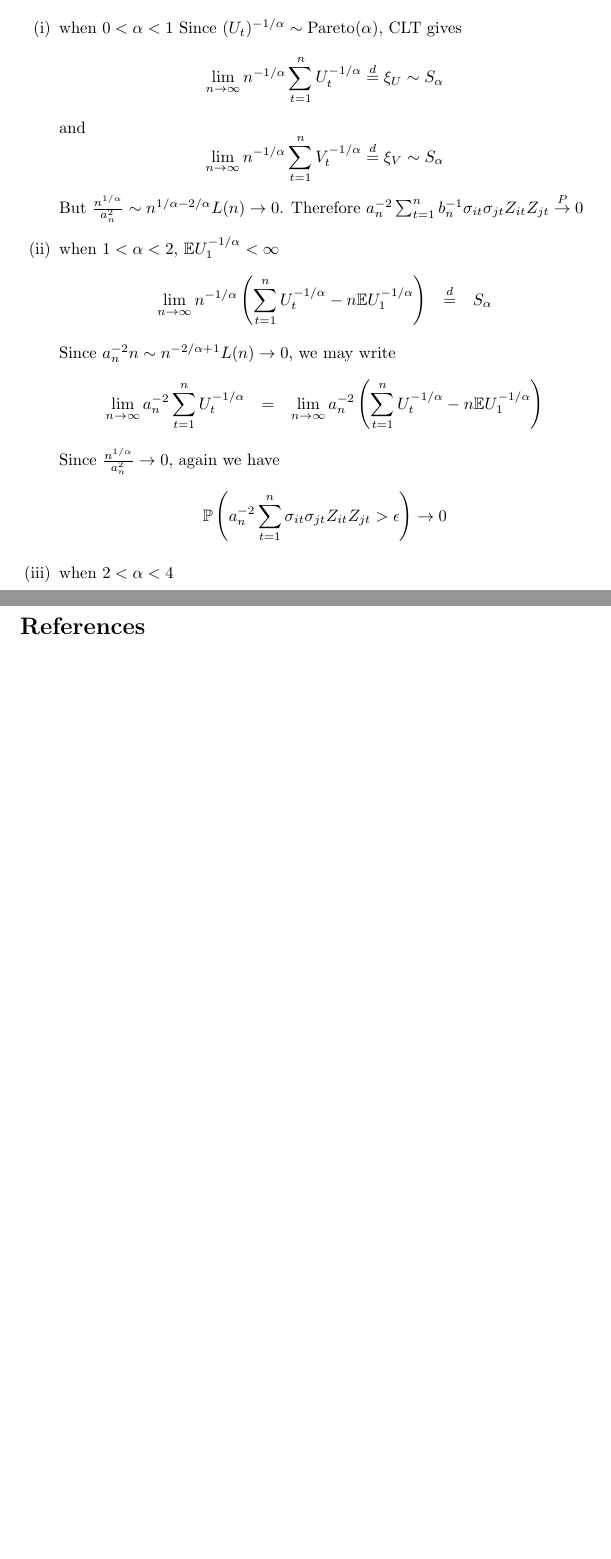
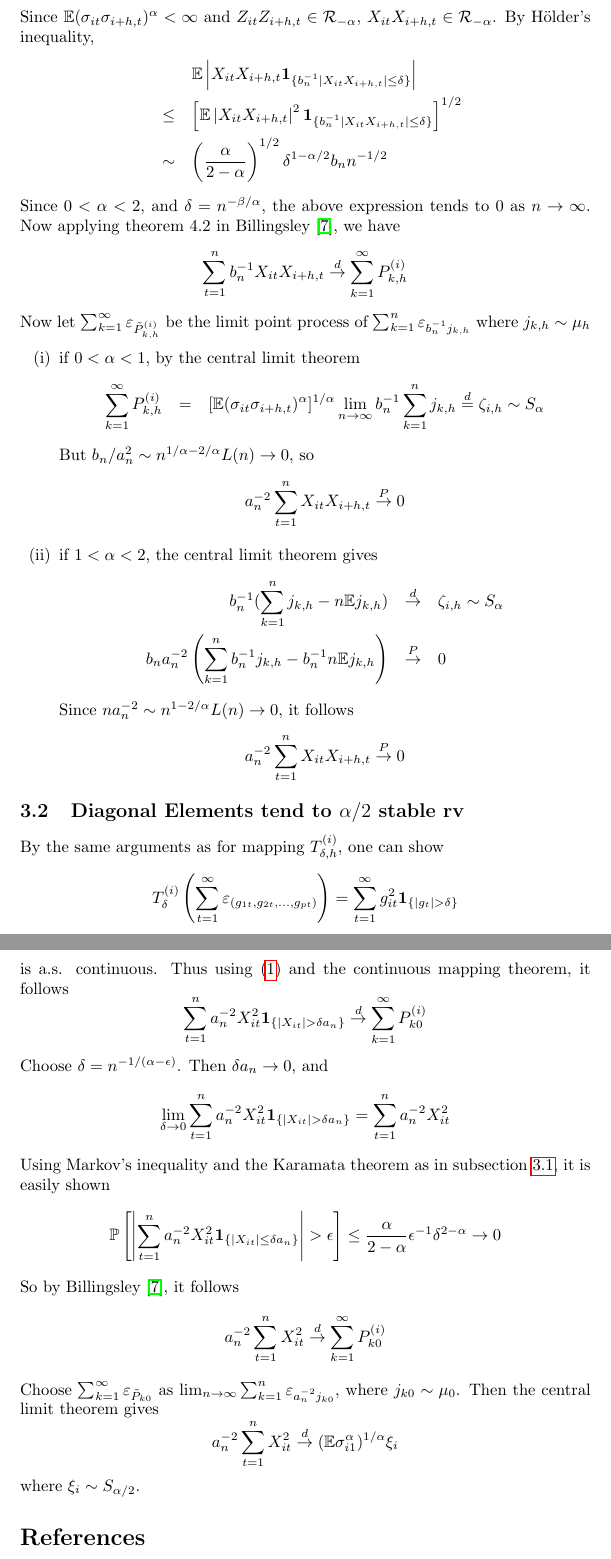
Before and after one commit to sinbaski/kkasi, a LaTeX document (papers/eigen_regular_tail.tex, which reads physics_common.tex): two parts of pages 13 and 14 of 14 before the commit and two parts of pages 14 and 15 of 16 after it, joined at a grey line, cut at the place of the change, the shorter picture padded with empty space. Compiled offline with pdfLaTeX.

Commit message:
Revised the paper about fixed-dimensional sample covariance matrix.

```diff
--- a/papers/eigen_regular_tail.tex
+++ b/papers/eigen_regular_tail.tex
@@ -6,9 +6,13 @@
 \usepackage{bookmark}
 \usepackage{graphicx}
 
+\newif\ifALL
+
+\ALLtrue
+
 \input{../physics_common}
-\title{Eigenvalue Estimation of fixed- \& almost-fixed- dimensional
-  sample covariance matrices}
+\title{Eigenvalue Estimation of fixed-dimensional sample covariance
+  matrices}
 \author{Xie Xiaolei}
 \date{\today}
 \begin{document}
@@ -594,2 +641 @@ and by symmetry
 \[
-\P(\sigma_{it} \sigma_{jt} Z_{it} Z_{jt} < -b_n x) \sim
@@ -625 +672,0 @@ where $U_t$ and $V_t$ are iid. sequences of $\text{Unif}(0, 1)$ r.v. Therefore w
-  (\E(\sigma_{it}\sigma_{jt})^{\alpha})^{1/\alpha}
@@ -626,152 +677,99 @@ where $U_t$ and $V_t$ are iid. sequences of $\text{Unif}(0, 1)$ r.v. Therefore w
 \end{eqnarray*}
+Since $\E(\sigma_{it} \sigma_{i+h, t})^{\alpha} < \infty$ and
+$Z_{it} Z_{i+h, t} \in \mathcal R_{-\alpha}$, $X_{it} X_{i+h,t} \in
+\mathcal R_{-\alpha}$. By H\"older's inequality,
+\begin{eqnarray*}
+  && \E \left|X_{it} X_{i+h, t}\1{b_n^{-1} |X_{it} X_{i+h, t} | \leq
+      \delta} \right|  \\
+  &\leq& \left [\E \left|X_{it} X_{i+h, t} \right|^2\1{b_n^{-1} |X_{it} X_{i+h, t} | \leq
+      \delta} \right]^{1/2}  \\
+  &\sim& \left({\alpha \over 2 - \alpha}\right)^{1/2}  \delta^{1 -
+    \alpha/2} b_n n^{-1/2}
+\end{eqnarray*}
+Since $0 < \alpha < 2$, and $\delta = n^{-\beta/\alpha}$, the above
+expression tends to 0 as $n \to \infty$. Now applying theorem 4.2 in
+Billingsley \cite{billingsley1968convergence}, we have
+\[
+\sum_{t=1}^n b_n^{-1} X_{it} X_{i+h, t} \overset{d}{\to}
+\sum_{k=1}^\infty P^{(i)}_{k,h}
+\]
+Now let $\sum_{k=1}^\infty \pop{\tilde P^{(i)}_{k,h}}$ be the limit point
+process of $\sum_{k=1}^n \pop{b_n^{-1} j_{k,h}}$ where $j_{k,h} \sim
+\mu_h$
 \begin{enumerate}[(i)]
-\item when $0 < \alpha < 1$
-  Since $(U_t)^{-1/\alpha} \sim \text{Pareto}(\alpha)$, CLT gives
-  \[
-  \lim_{n\to \infty} n^{-1/\alpha} \sum_{t=1}^{n}
-  U_t^{-1/\alpha} \overset{d}{=} \xi_U \sim S_{\alpha}
-  \]
-and
-  \[
-  \lim_{n\to \infty} n^{-1/\alpha} \sum_{t=1}^{n}
-  V_t^{-1/\alpha} \overset{d}{=} \xi_V \sim S_{\alpha}
-  \]
-  But $\frac{n^{1/\alpha}}{a_n^2} \sim n^{1/\alpha - 2/\alpha} L(n)
-  \to 0$. Therefore $a_n^{-2}\sum_{t=1}^{n} b_n^{-1} \sigma_{it}
-  \sigma_{jt} Z_{it} Z_{jt} \overset{P}{\to} 0$
-\item when $1 < \alpha < 2$, $\E U_1^{-1/\alpha} < \infty$
+\item if $0 < \alpha < 1$, by the central limit theorem
   \begin{eqnarray*}
-    \lim_{n\to \infty} n^{-1/\alpha} \left( \sum_{t=1}^{n}
-      U_t^{-1/\alpha} - n \E U_1^{-1/\alpha}\right) &\overset{d}{=}&
+    \sum_{k=1}^\infty P^{(i)}_{k,h} &=& [\E(\sigma_{it} \sigma_{i+h,
+      t})^{\alpha}]^{1/\alpha} \lim_{n \to \infty}
+    b_n^{-1}\sum_{k=1}^n j_{k,h} \overset{d}{=} \zeta_{i,h} \sim
     S_{\alpha}
   \end{eqnarray*}
-  Since $a_n^{-2} n \sim n^{-2/\alpha + 1} L(n) \to 0$, we may write
+  But $b_n/a_n^2 \sim n^{1/\alpha - 2/\alpha} L(n) \to 0$, so
+  \[
+  a_n^{-2} \sum_{t=1}^n X_{it} X_{i+h, t} \overset{P}{\to} 0
+  \]
+
+\item if $1 < \alpha < 2$, the central limit theorem gives
   \begin{eqnarray*}
-    \lim_{n \to \infty} a_n^{-2} \sum_{t=1}^{n}U_t^{-1/\alpha} &=&
-    \lim_{n \to \infty} a_n^{-2}\left( \sum_{t=1}^{n} U_t^{-1/\alpha}
-      - n \E U_1^{-1/\alpha}\right)
+    b_n^{-1} (\sum_{k=1}^n j_{k,h} - n \E j_{k,h}) &\overset{d}{\to}&
+    \zeta_{i,h} \sim S_{\alpha} \\
+    b_n a_n^{-2} \left(
+      \sum_{k=1}^n b_n^{-1} j_{k,h} - b_n^{-1} n \E j_{k,h}
+    \right) &\overset{P}{\to}& 0
   \end{eqnarray*}
-  Since $\frac{n^{1/\alpha}}{a_n^2} \to 0$, again we have
+  Since $n a_n^{-2} \sim n^{1 - 2/\alpha} L(n)\to 0$, it follows
   \[
-  \P\left( a_n^{-2} \sum_{t=1}^{n} \sigma_{it} \sigma_{jt} Z_{it}
-    Z_{jt} > \epsilon\right) \to 0
+  a_n^{-2} \sum_{t=1}^n X_{it} X_{i+h, t} \overset{P}{\to} 0
+  \]
+\end{enumerate}
+
+\subsection[Diagonal Elements tend to alpha/2 stable rv]{Diagonal
+  Elements tend to $\alpha/2$ stable rv}\label{sec:SV2}
+By the same arguments as for mapping $T^{(i)}_{\delta, h}$, one can
+show
+\[
+T^{(i)}_{\delta} \left(\sum_{t=1}^\infty \pop{(g_{1t}, g_{2t},
+    \dots, g_{pt})}\right) = \sum_{t=1}^\infty g_{it}^2
+\1{|g_{t}|> \delta}
 \]
-\item when $2 < \alpha < 4$
-\end{enumerate}
-% \subsection[The case alpha > 1]{The case $\alpha > 1$}
-% if $\alpha > 1$, by H\"older's inequality
-% \begin{eqnarray*}
-% && \sum_{t=1}^n | \sigma_{1t}\sigma_{2t} ||Z_{1t} Z_{2t}| \\
-% &\leq& \left(\sum_{t=1}^n |
-%   \sigma_{1t}\sigma_{2t}|^{\alpha}\right)^{1/\alpha} \left(
-%   \sum_{t=1}^n |Z_{1t} Z_{2t}|^{\beta}\right)^{1/\beta} \\
-% \end{eqnarray*}
-% where $\beta$ is chosen such that $1/\alpha + 1/\beta = 1$.
+is a.s. continuous. Thus using \eqref{eq:pp_convergence} and
+the continuous mapping theorem, it follows
+\[
+\sum_{t=1}^n a_n^{-2} X_{it}^2 \1{|X_{it}| > \delta a_n}
+\overset{d}{\to} \sum_{k=1}^\infty P^{(i)}_{k0}
+\]
+Choose $\delta = n^{-1/(\alpha - \epsilon)}$. Then $\delta a_n \to 0$,
+and
+\[
+\lim_{\delta \to 0}\sum_{t=1}^n a_n^{-2} X_{it}^2 \1{|X_{it}| > \delta
+  a_n} = \sum_{t=1}^n a_n^{-2} X_{it}^2
+\]
+Using Markov's inequality and the Karamata theorem as in subsection
+\ref{sec:SV1}, it is easily shown
+\[
+\P\left[
+  \left|
+\sum_{t=1}^n a_n^{-2} X_{it}^2 \1{|X_{it}| \leq \delta a_n}
+\right|> \epsilon
+\right] \leq {\alpha \over 2 - \alpha} \epsilon^{-1} \delta^{2-\alpha}
+\to 0
+\]
+So by Billingsley \cite{billingsley1968convergence}, it follows
+\[
+a_n^{-2} \sum_{t=1}^n  X_{it}^2 \overset{d}{\to} \sum_{k=1}^\infty P^{(i)}_{k0}
+\]
+Choose $\sum_{k=1}^\infty \pop{\tilde P_{k0}}$ as $\lim_{n \to \infty}\sum_{k=1}^n \pop{a_n^{-2} j_{k0}}$, where $j_{k0} \sim
+\mu_0$. Then the central limit theorem gives
+\[
+a_n^{-2} \sum_{t=1}^n  X_{it}^2 \overset{d}{\to} (\E
+\sigma_{i1}^\alpha)^{1/\alpha} \xi_{i}
+\]
+where $\xi_i \sim S_{\alpha/2}$.
+% we conclude
+% \[
+% a_n^{-2} \mtx{XX'} \overset{d}{\to} \diag(\xi_1, \xi_2, \dots, \xi_p)
+% \]
 
-% We have
-% \begin{eqnarray*}
-% && \P(\sum_{t=1}^n | \sigma_{1t}\sigma_{2t} ||Z_{1t} Z_{2t}| > \epsilon a_n^{2}) \\
-% &\leq& \P\left[
-% \left(\sum_{t=1}^n |
-%   \sigma_{1t}\sigma_{2t}|^{\alpha}\right)^{1/\alpha} \left(
-%   \sum_{t=1}^n |Z_{1t} Z_{2t}|^{\beta}\right)^{1/\beta} > a_n^{2}
-% \epsilon
-% \right]
-% \end{eqnarray*}
-% It follows from Breiman's result
-% \begin{eqnarray*}
-% && \P\left[
-% \left(\sum_{t=1}^n |
-%   \sigma_{1t}\sigma_{2t}|^{\alpha}\right)^{1/\alpha} \left(
-%   \sum_{t=1}^n |Z_{1t} Z_{2t}|^{\beta}\right)^{1/\beta} > a_n^{2}
-% \epsilon \right] \\
-% &\sim& \E \left[ \left(\sum_{t=1}^n | \sigma_{1t}\sigma_{2t}|^{\alpha}\right)^{1/\alpha} \right]
-% \P \left[ \sum_{t=1}^n |Z_{1t} Z_{2t}|^{\beta} > a_n^{2\beta} \epsilon^{\beta} \right] \\
-% &=& n^{1/\alpha} \E \left[ \left({1 \over n}\sum_{t=1}^n |
-%     \sigma_{1t}\sigma_{2t}|^{\alpha}\right)^{1/\alpha} \right] \P\left[
-%   \sum_{t=1}^n |Z_{1t} Z_{2t}|^{\beta} > a_n^{2\beta}
-%   \epsilon^{\beta} \right] \\
-% &\sim& n^{1/\alpha} \left( \E | \sigma_{1t}\sigma_{2t}|^{\alpha} \right)^{1/\alpha}
-% \P \left[ \sum_{t=1}^n |Z_{1t} Z_{2t}|^{\beta} > a_n^{2\beta} \epsilon^{\beta} \right] \\
-% \end{eqnarray*}
-% where the continuous mapping theorem has been used for the last step.
-
-% Since $|Z_{1t}|$ and $|Z_{2t}|$ are independent and both regularly
-% varying w1th index $\alpha$, their product is also regularly varying
-% with index $\alpha$, and hence $|Z_{1t} Z_{2t}|^{\beta}$ is regularly
-% varying with index $\alpha/\beta$. So, by the central limit theorem
-% $$
-% b_n^{-1} \sum_{t=1}^n |Z_{1t} Z_{2t}|^{\beta} \overset{d}{\to} \xi_{\alpha/\beta} \sim S_{\alpha/\beta}
-% $$
-% where $b_n$ is chosen such that $\P(|Z_1 Z_2| > b_n) \sim 1/n$. It
-% follows $b_n \sim n^{\beta/\alpha} l(n)$ for a slowly varying function
-% $l(\cdot)$. Thus
-% \begin{eqnarray*}
-% && \P \left[\sum_{t=1}^n |Z_{1t} Z_{2t}|^{\beta} > a_n^{2\beta} \epsilon^{\beta} \right] \\
-% &\sim& \P \left[ \xi_{\alpha/\beta} > b_n^{-1} a_n^{2\beta} \epsilon^{\beta} \right] \\
-% &\sim& [n^{2\beta/\alpha - \beta/\alpha} l^{-1}(n)]^{-\alpha/\beta}
-% L(n) \\
-% &\sim& n^{-1}L(n) \to 0
-% \end{eqnarray*}
-
-% \subsection[The case alpha < 1]{The case $\alpha < 1$}
-% In this case, we first note that $(\cdot)^{\alpha}$ is a concave
-% function and hence, by sub-additivity of concave functions, we have
-% \begin{eqnarray*}
-% && \sum_{t=1}^n | \sigma_{1t}\sigma_{2t} ||Z_{1t} Z_{2t}| \\
-% &\leq& \sum_{t=1}^n\left(|\sigma_{1t}\sigma_{2t}|^{\alpha}
-%   |Z_{1t} Z_{2t}|^{\alpha}\right)^{1/\alpha} \\
-% \end{eqnarray*}
-% Then H\"older's inequality yields
-% \begin{eqnarray*}
-% && \sum_{t=1}^n\left(|\sigma_{1t}\sigma_{2t}|^{\alpha}
-%   |Z_{1t} Z_{2t}|^{\alpha}\right)^{1/\alpha} \\
-% &\leq& \left(\sum_{t=1}^n|\sigma_{1t}\sigma_{2t}|^{\beta}\right)^{1/\beta}
-% \left(\sum_{t=1}^n|Z_{1t}Z_{2t}|^{\gamma}\right)^{1/\gamma} \\
-% \end{eqnarray*}
-% where $1/\beta + 1/\gamma = 1/\alpha$. So
-% \begin{eqnarray*}
-%   && \P\left(\sum_{t=1}^n | \sigma_{1t}\sigma_{2t} ||Z_{1t} Z_{2t}| >
-%     a_n^2 \epsilon\right) \\
-%   &\leq& \P\left[
-%     \left(\sum_{t=1}^n|\sigma_{1t}\sigma_{2t}|^{\beta}\right)^{1/\beta}
-%     \left(\sum_{t=1}^n|Z_{1t}Z_{2t}|^{\gamma}\right)^{1/\gamma} >
-%     a_n^2 \epsilon\right] \\
-%   &\sim& \P\left[
-%     \left(n^{-1}\sum_{t=1}^n|\sigma_{1t}\sigma_{2t}|^{\beta}\right)^{1/\beta}
-%     \left(\sum_{t=1}^n|Z_{1t}Z_{2t}|^{\gamma}\right)^{1/\gamma} >
-%     n^{-1/\beta} a_n^2 \epsilon\right] \\
-% \end{eqnarray*}
-% Using Breiman's result we obtain
-% \begin{eqnarray*}
-%   && \P\left(\sum_{t=1}^n | \sigma_{1t}\sigma_{2t} ||Z_{1t} Z_{2t}| >
-%     a_n^2 \epsilon\right) \\
-%   &\sim&
-%   \E\left(n^{-1}\sum_{t=1}^n|\sigma_{1t}\sigma_{2t}|^{\beta}\right)^{1/\beta}
-%   \P\left[
-%     \left(\sum_{t=1}^n|Z_{1t}Z_{2t}|^{\gamma}\right)^{1/\gamma} >
-%     n^{-1/\beta} a_n^2 \epsilon\right]
-% \end{eqnarray*}
-% By the law of large numbers
-% \[
-% \E\left(n^{-1}\sum_{t=1}^n|\sigma_{1t}\sigma_{2t}|^{\beta}\right)^{1/\beta}
-% \overset{a.s.}{\to} \E |\sigma_{1t}\sigma_{2t}|^{\beta} < \infty
-% \]
-% And using the central limit theorem one obtains
-% \[
-% b_n^{-1} \sum_{t=1}^n |Z_{1t}Z_{2t}|^\gamma \overset{d}{\to}
-% \xi_{\alpha/\gamma} \sim S_{\alpha/\gamma}
-% \]
-% where $\P(|Z_{1t} Z_{2t}| > b_n) \sim 1/n$ and $b_n \sim
-% n^{\gamma/\alpha} L(n)$. Thus
-% $$
-%   \P\left[
-%     b_n^{-1} \sum_{t=1}^n|Z_{1t}Z_{2t}|^{\gamma} >
-%     n^{-\gamma/\beta} b_n^{-1} a_n^{2\gamma} L(n) \epsilon\right] \sim
-%   n^{\alpha/\beta - 1} L(n) \to 0
-% $$
-% where in the last step $\beta > \alpha$ is implied by the relation
-% $1/\beta + 1/\gamma = 1/\alpha$.
 \bibliographystyle{unsrt}
 \bibliography{../thesis/econophysics}
 \end{document}
--- a/physics_common.tex
+++ b/physics_common.tex
@@ -87,11 +87,15 @@
   \mathbf{1}_{\{#1\}}
 }
 \newcommand{\1}[1]{
-  \mathbb{1}_{\{#1\}}
+  \mathbf{1}_{\{#1\}}
 }
 \newcommand{\diag}{
   \text{diag\,}
 }
+\newcommand{\pop}[1]{
+\varepsilon_{#1}
+}
+
 \newcommand{\M}{
   {\text{max}}
 }
```
Also changed, not shown: thesis/econophysics.bib (+38 -0 lines), papers/eigen_regular_tail.tex (119 more changed lines), 1 other file.
